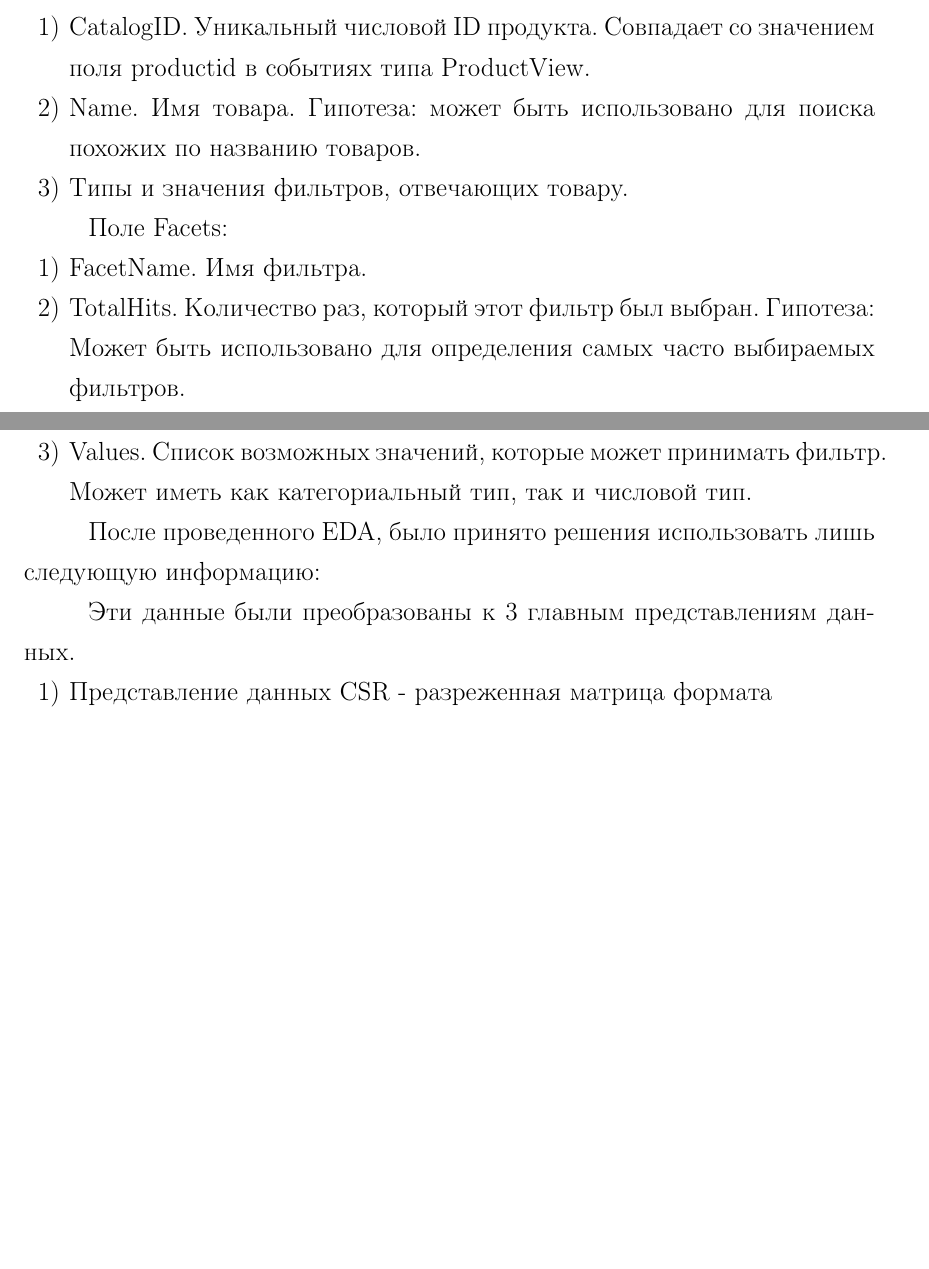
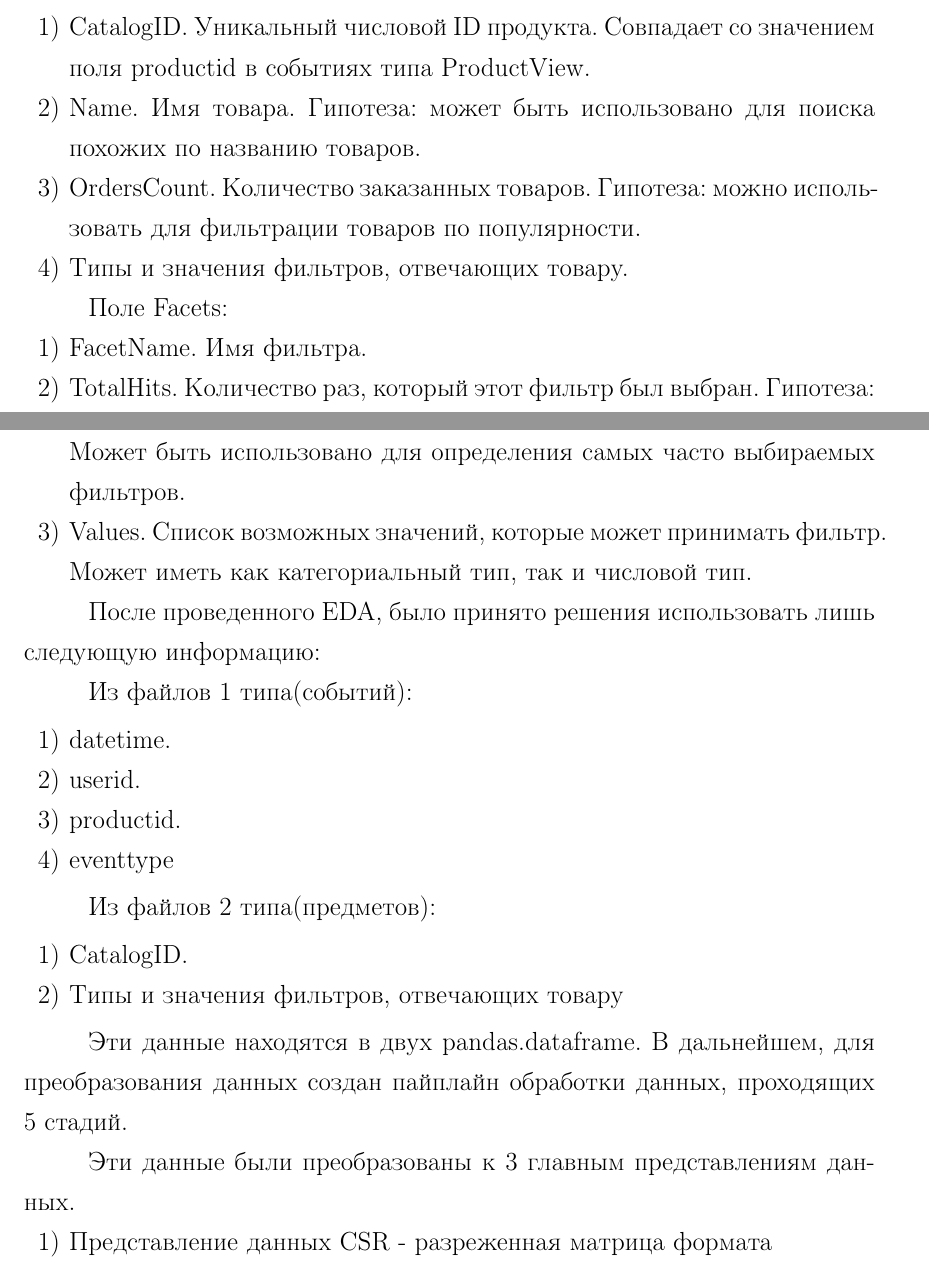
Before and after one commit to SokolovMichail/Dissertation, a LaTeX thesis (mmcs-thesis2020.tex): two parts of pages 6 and 7 of 19, joined at a grey line, cut so that both start at the same text, the shorter picture padded with empty space. Compiled offline with pdfLaTeX.

```diff
--- a/mmcs-thesis2020.tex
+++ b/mmcs-thesis2020.tex
@@ -95,6 +95,7 @@
 
 	\item CatalogID. Уникальный числовой ID продукта. Совпадает со значением поля productid в событиях типа ProductView.
 	\item Name. Имя товара. Гипотеза: может быть использовано для поиска похожих по названию товаров.
+ 	\item OrdersCount. Количество заказанных товаров. Гипотеза: можно использовать для фильтрации товаров по популярности.
 	\item Типы и значения фильтров, отвечающих товару.
 \end{myenumerate}
 
@@ -108,6 +109,23 @@
 
 После проведенного EDA, было принято решения использовать лишь следующую информацию:
 
+Из файлов 1 типа(событий):
+
+\begin{myenumerate}
+		\item datetime.
+		\item userid.
+		\item productid.
+		\item eventtype
+\end{myenumerate}
+
+Из файлов 2 типа(предметов):
+
+\begin{myenumerate}
+	\item CatalogID.
+	\item Типы и значения фильтров, отвечающих товару
+\end{myenumerate}
+
+Эти данные находятся в двух pandas.dataframe. В дальнейшем, для преобразования данных создан пайплайн обработки данных, проходящих 5 стадий.
 
 Эти данные были преобразованы к 3 главным представлениям данных.
 \begin{myenumerate}
```
Also changed, not shown: Papers/1205.2618.pdf (added), Papers/1708.01715.pdf (added), Papers/A Deep Recommender System. How to build an hybrid recommender… _ by Oscar de Felice _ DeepBenBello _ Medium.pdf (added), Papers/ALS Implicit Collaborative Filtering _ by Victor _ Rn Engineering _ Medium.pdf (added), Papers/K-means Clustering_ Algorithm, Applications, Evaluation Methods, and Drawbacks _ by Imad Dabbura _ Towards Data Science.pdf (added), Papers/frp1159-songA.pdf (added), Papers/rankals_with_erratum (1).pdf (added), 5 other files.
